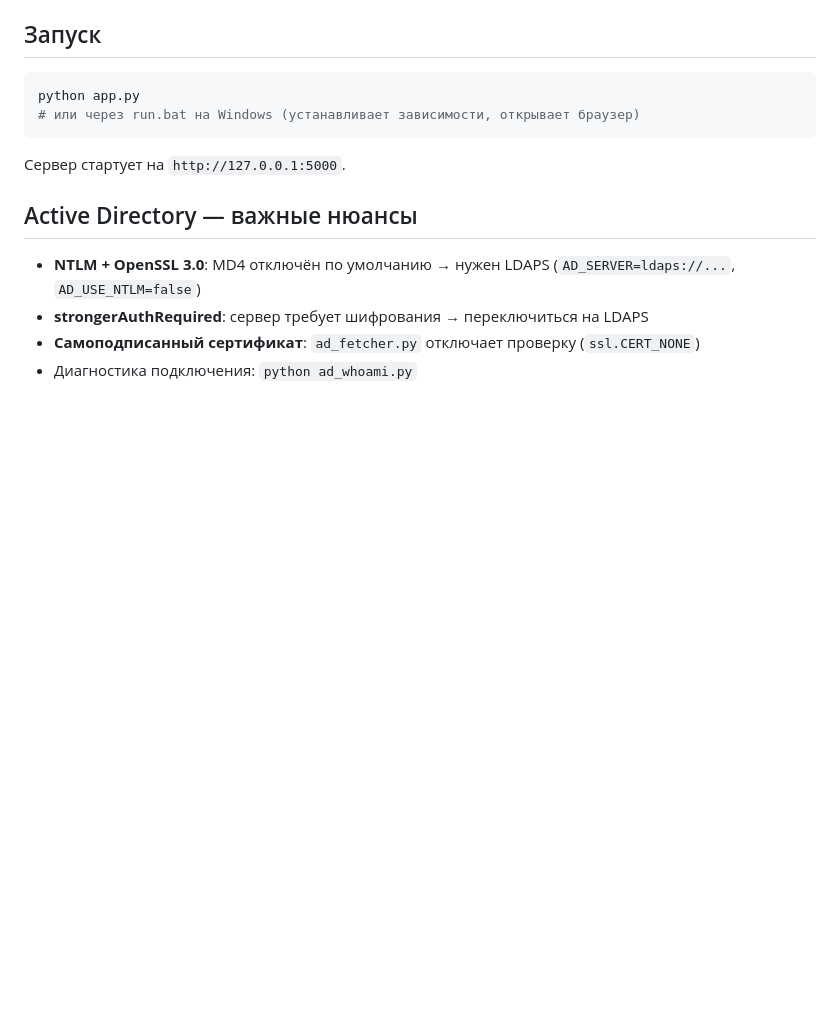
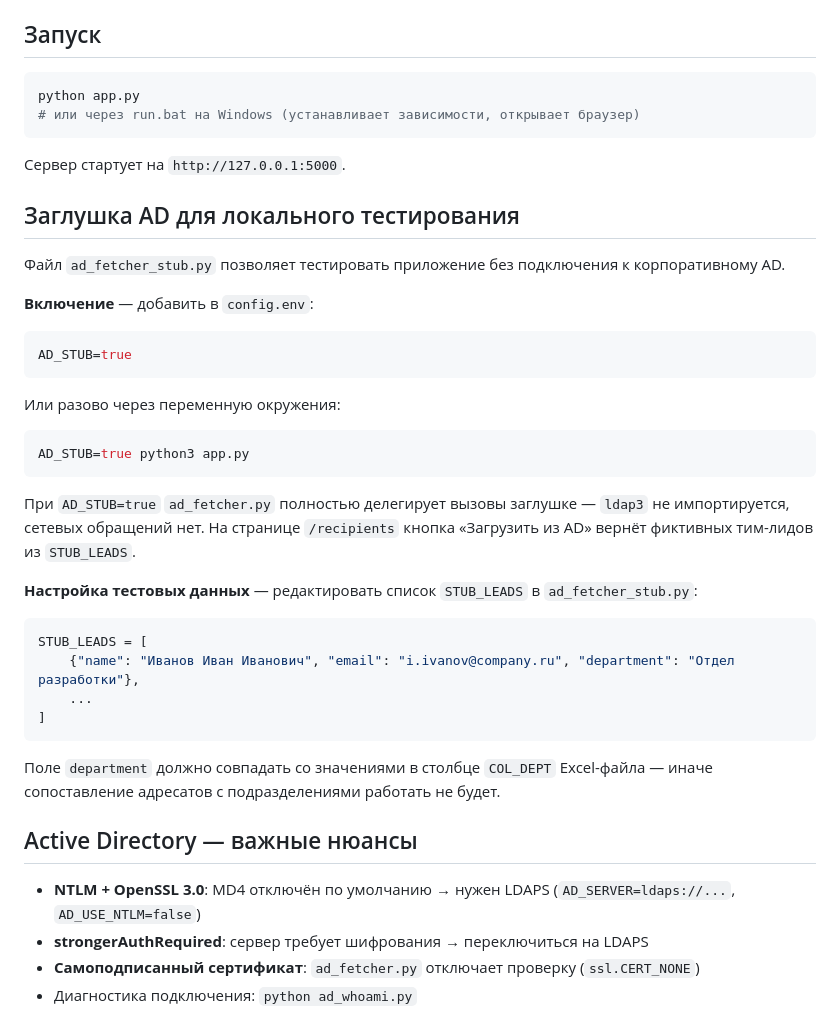
Before and after one commit to bogger91/timeSheetAuto, a Markdown page: CLAUDE.md, the part around the change. GitHub-like rendering; blank space fills up the shorter version.

Commit message:
docs: document AD stub usage in CLAUDE.md
Co-Authored-By: Claude Sonnet 4.6 <noreply@anthropic.com>

````diff
--- a/CLAUDE.md
+++ b/CLAUDE.md
@@ -100,6 +100,32 @@ python app.py
 
 Сервер стартует на `http://127.0.0.1:5000`.
 
+## Заглушка AD для локального тестирования
+
+Файл `ad_fetcher_stub.py` позволяет тестировать приложение без подключения к корпоративному AD.
+
+**Включение** — добавить в `config.env`:
+```env
+AD_STUB=true
+```
+
+Или разово через переменную окружения:
+```bash
+AD_STUB=true python3 app.py
+```
+
+При `AD_STUB=true` `ad_fetcher.py` полностью делегирует вызовы заглушке — `ldap3` не импортируется, сетевых обращений нет. На странице `/recipients` кнопка «Загрузить из AD» вернёт фиктивных тим-лидов из `STUB_LEADS`.
+
+**Настройка тестовых данных** — редактировать список `STUB_LEADS` в `ad_fetcher_stub.py`:
+```python
+STUB_LEADS = [
+    {"name": "Иванов Иван Иванович", "email": "i.ivanov@company.ru", "department": "Отдел разработки"},
+    ...
+]
+```
+
+Поле `department` должно совпадать со значениями в столбце `COL_DEPT` Excel-файла — иначе сопоставление адресатов с подразделениями работать не будет.
+
 ## Active Directory — важные нюансы
 
 - **NTLM + OpenSSL 3.0**: MD4 отключён по умолчанию → нужен LDAPS (`AD_SERVER=ldaps://...`, `AD_USE_NTLM=false`)
````
